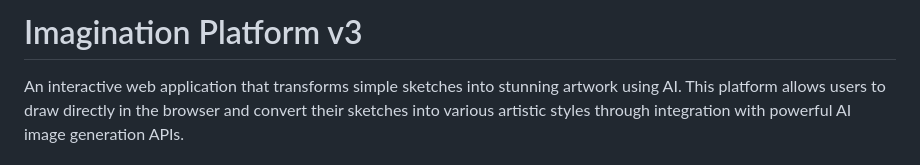
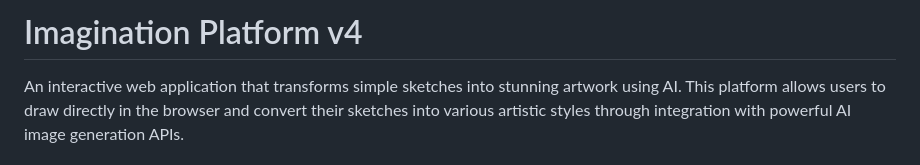
Before and after one commit to litakram/imagination_platform, a Markdown page: README.md, the part around one of its changes. Rendered like a GitHub page.

Commit message:
Upgrade project version to v4 and add license
Updated project version from v3 to v4 and added license information.

```diff
--- a/README.md
+++ b/README.md
@@ -1,4 +1,4 @@
-# Imagination Platform v3
+# Imagination Platform v4
 
 An interactive web application that transforms simple sketches into stunning artwork using AI. This platform allows users to draw directly in the browser and convert their sketches into various artistic styles through integration with powerful AI image generation APIs.
 
```
Also changed, not shown: other parts of README.md (+1 -0 lines).
